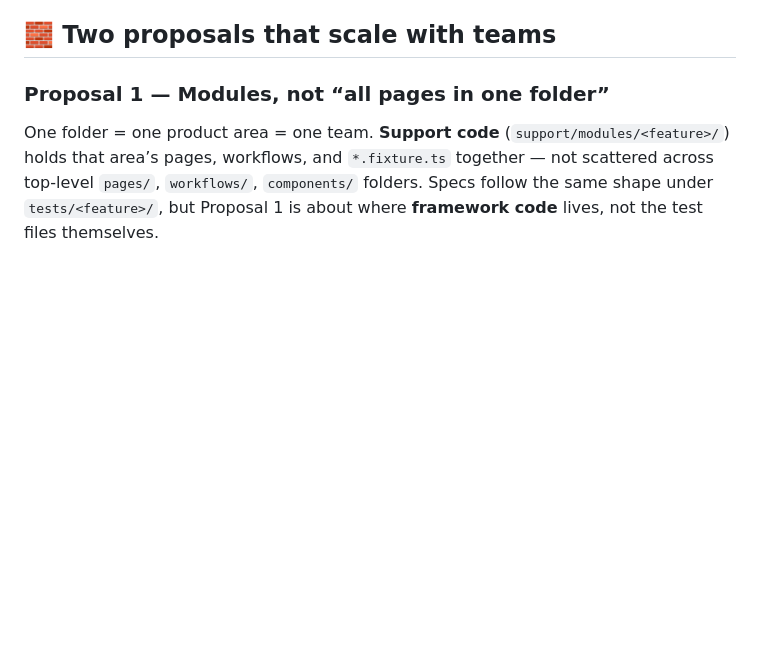
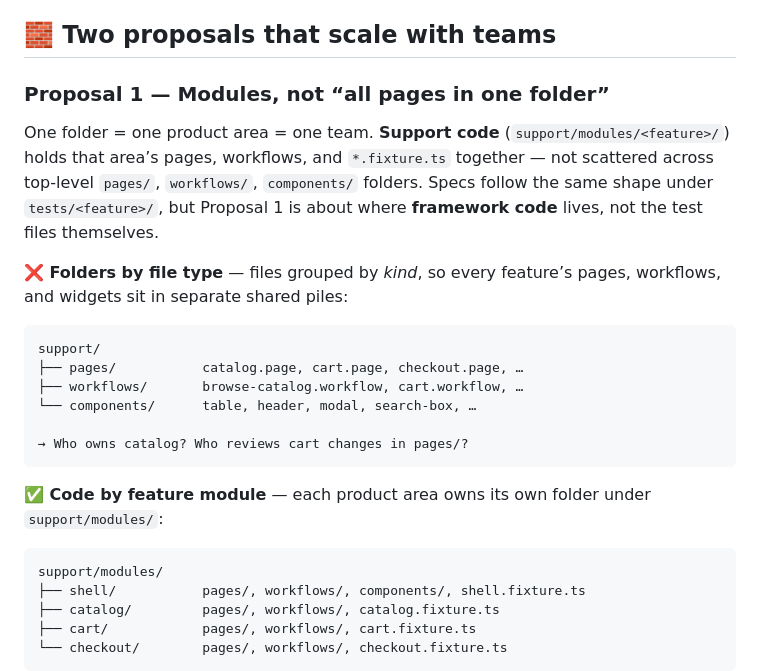
Before and after one commit to getulionm/pw-composition, a Markdown page: README.md, the part around one of its changes. Drawn GitHub-style; blank space fills up the shorter version.

````diff
--- a/README.md
+++ b/README.md
@@ -19,5 +19,26 @@ An example repo for modern Playwright + TypeScript test architecture.
 
 One folder = one product area = one team. **Support code** (`support/modules/<feature>/`) holds that area’s pages, workflows, and `*.fixture.ts` together — not scattered across top-level `pages/`, `workflows/`, `components/` folders. Specs follow the same shape under `tests/<feature>/`, but Proposal 1 is about where **framework code** lives, not the test files themselves.
 
+**❌ Folders by file type** — files grouped by *kind*, so every feature’s pages, workflows, and widgets sit in separate shared piles:
+
+```text
+support/
+├── pages/           catalog.page, cart.page, checkout.page, …
+├── workflows/       browse-catalog.workflow, cart.workflow, …
+└── components/      table, header, modal, search-box, …
+
+→ Who owns catalog? Who reviews cart changes in pages/?
+```
+
+**✅ Code by feature module** — each product area owns its own folder under `support/modules/`:
+
+```text
+support/modules/
+├── shell/           pages/, workflows/, components/, shell.fixture.ts
+├── catalog/         pages/, workflows/, catalog.fixture.ts
+├── cart/            pages/, workflows/, cart.fixture.ts
+└── checkout/        pages/, workflows/, checkout.fixture.ts
+```
+
 ```mermaid
 %%{init: {"themeVariables": {"fontSize": "16px"}, "flowchart": {"nodeSpacing": 30, "rankSpacing": 40}}}%%
````
Also changed, not shown: other parts of README.md (+19 -30 lines).
